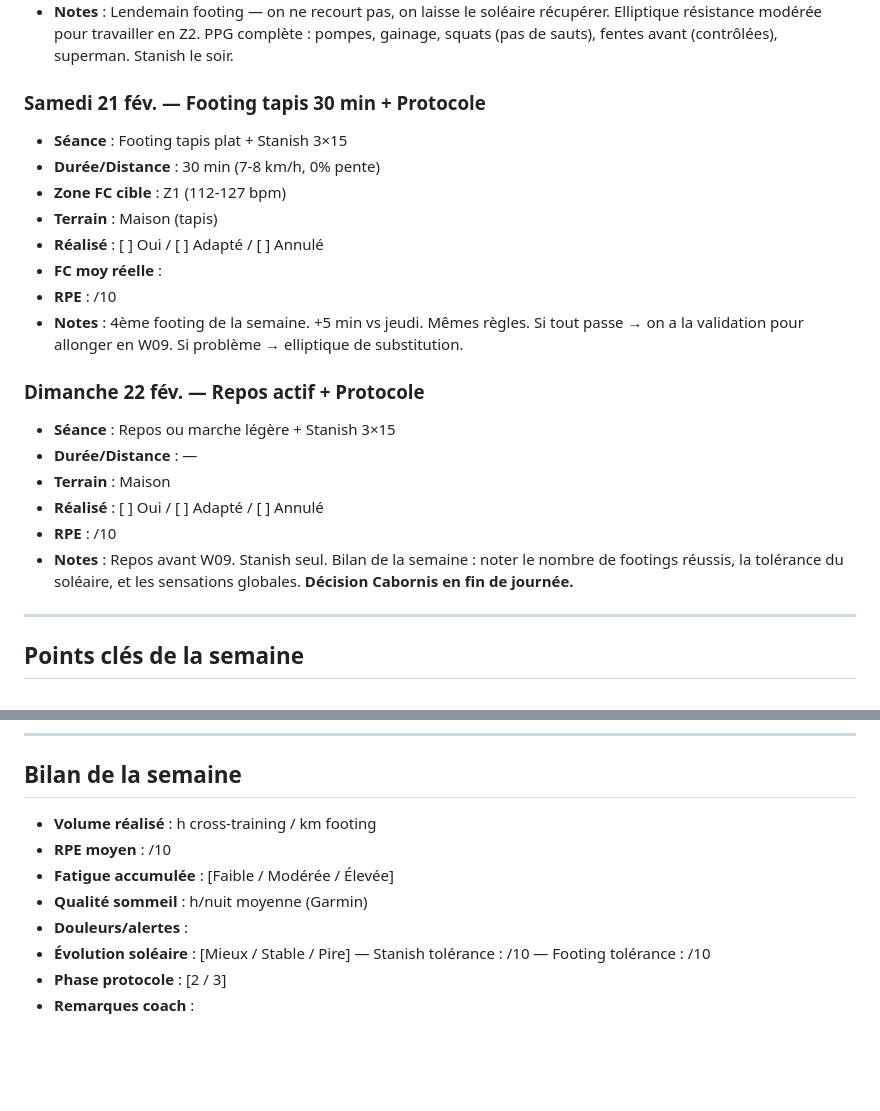
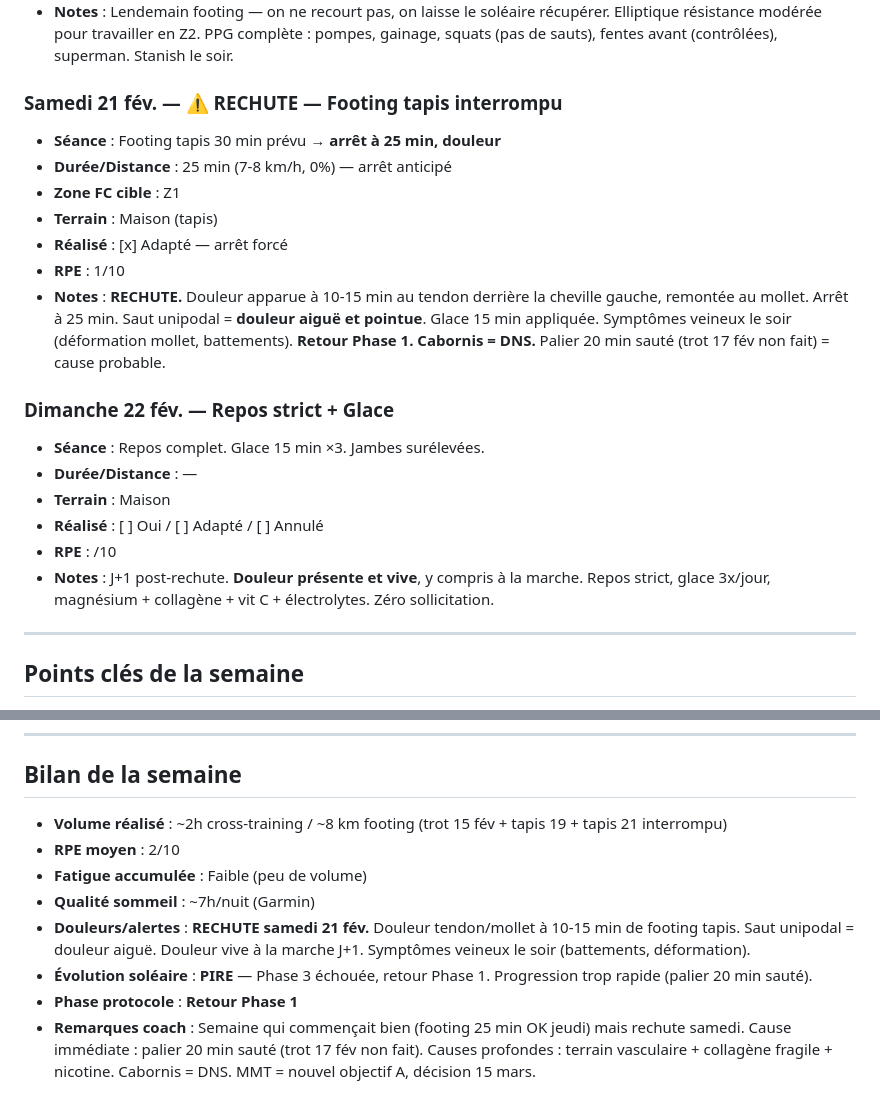
Before and after one commit to dreamskid/coach-trail, a Markdown page: semaines/2026-W08.md, 2 parts joined by grey strips. Rendered like a GitHub page; blank space fills up the shorter version.

Commit message:
Fix duplicate Sunday: W08 ends Sun 22, W09 starts Mon 23
- W08: updated Sat 21 (rechute) + Sun 22 (repos strict) + bilan complété
- W09: removed Sat 21 + Sun 22 (belong to W08), starts Mon 23 (kiné)

Co-Authored-By: Claude Opus 4.6 <noreply@anthropic.com>

```diff
--- a/semaines/2026-W08.md
+++ b/semaines/2026-W08.md
@@ -65,23 +65,22 @@
 - **RPE** : /10
 - **Notes** : Lendemain footing — on ne recourt pas, on laisse le soléaire récupérer. Elliptique résistance modérée pour travailler en Z2. PPG complète : pompes, gainage, squats (pas de sauts), fentes avant (contrôlées), superman. Stanish le soir.
 
-### Samedi 21 fév. — Footing tapis 30 min + Protocole
-- **Séance** : Footing tapis plat + Stanish 3×15
-- **Durée/Distance** : 30 min (7-8 km/h, 0% pente)
-- **Zone FC cible** : Z1 (112-127 bpm)
+### Samedi 21 fév. — ⚠️ RECHUTE — Footing tapis interrompu
+- **Séance** : Footing tapis 30 min prévu → **arrêt à 25 min, douleur**
+- **Durée/Distance** : 25 min (7-8 km/h, 0%) — arrêt anticipé
+- **Zone FC cible** : Z1
 - **Terrain** : Maison (tapis)
-- **Réalisé** : [ ] Oui / [ ] Adapté / [ ] Annulé
-- **FC moy réelle** :
-- **RPE** : /10
-- **Notes** : 4ème footing de la semaine. +5 min vs jeudi. Mêmes règles. Si tout passe → on a la validation pour allonger en W09. Si problème → elliptique de substitution.
+- **Réalisé** : [x] Adapté — arrêt forcé
+- **RPE** : 1/10
+- **Notes** : **RECHUTE.** Douleur apparue à 10-15 min au tendon derrière la cheville gauche, remontée au mollet. Arrêt à 25 min. Saut unipodal = **douleur aiguë et pointue**. Glace 15 min appliquée. Symptômes veineux le soir (déformation mollet, battements). **Retour Phase 1. Cabornis = DNS.** Palier 20 min sauté (trot 17 fév non fait) = cause probable.
 
-### Dimanche 22 fév. — Repos actif + Protocole
-- **Séance** : Repos ou marche légère + Stanish 3×15
+### Dimanche 22 fév. — Repos strict + Glace
+- **Séance** : Repos complet. Glace 15 min ×3. Jambes surélevées.
 - **Durée/Distance** : —
 - **Terrain** : Maison
 - **Réalisé** : [ ] Oui / [ ] Adapté / [ ] Annulé
 - **RPE** : /10
-- **Notes** : Repos avant W09. Stanish seul. Bilan de la semaine : noter le nombre de footings réussis, la tolérance du soléaire, et les sensations globales. **Décision Cabornis en fin de journée.**
+- **Notes** : J+1 post-rechute. **Douleur présente et vive**, y compris à la marche. Repos strict, glace 3x/jour, magnésium + collagène + vit C + électrolytes. Zéro sollicitation.
 
 ---
 
@@ -97,11 +96,11 @@
 
 ## Bilan de la semaine
 
-- **Volume réalisé** : h cross-training / km footing
-- **RPE moyen** : /10
-- **Fatigue accumulée** : [Faible / Modérée / Élevée]
-- **Qualité sommeil** : h/nuit moyenne (Garmin)
-- **Douleurs/alertes** :
-- **Évolution soléaire** : [Mieux / Stable / Pire] — Stanish tolérance : /10 — Footing tolérance : /10
-- **Phase protocole** : [2 / 3]
-- **Remarques coach** :
+- **Volume réalisé** : ~2h cross-training / ~8 km footing (trot 15 fév + tapis 19 + tapis 21 interrompu)
+- **RPE moyen** : 2/10
+- **Fatigue accumulée** : Faible (peu de volume)
+- **Qualité sommeil** : ~7h/nuit (Garmin)
+- **Douleurs/alertes** : **RECHUTE samedi 21 fév.** Douleur tendon/mollet à 10-15 min de footing tapis. Saut unipodal = douleur aiguë. Douleur vive à la marche J+1. Symptômes veineux le soir (battements, déformation).
+- **Évolution soléaire** : **PIRE** — Phase 3 échouée, retour Phase 1. Progression trop rapide (palier 20 min sauté).
+- **Phase protocole** : **Retour Phase 1**
+- **Remarques coach** : Semaine qui commençait bien (footing 25 min OK jeudi) mais rechute samedi. Cause immédiate : palier 20 min sauté (trot 17 fév non fait). Causes profondes : terrain vasculaire + collagène fragile + nicotine. Cabornis = DNS. MMT = nouvel objectif A, décision 15 mars.
```
Also changed, not shown: semaines/2026-W09.md (+4 -19 lines).
